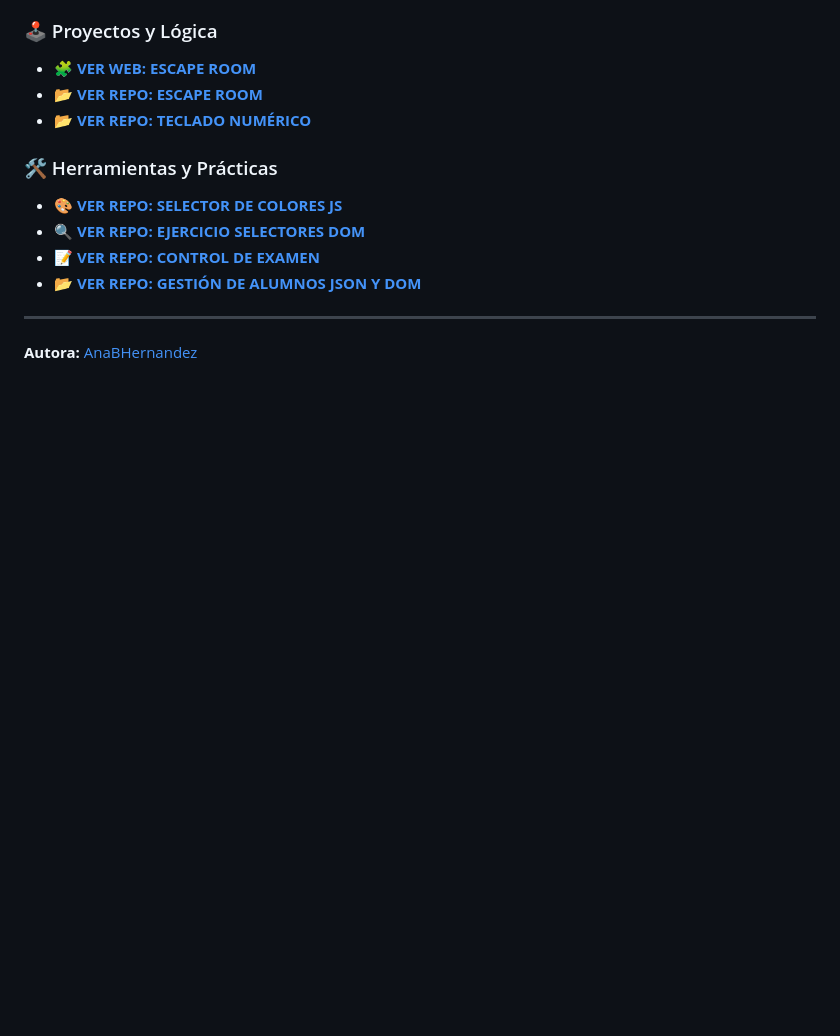
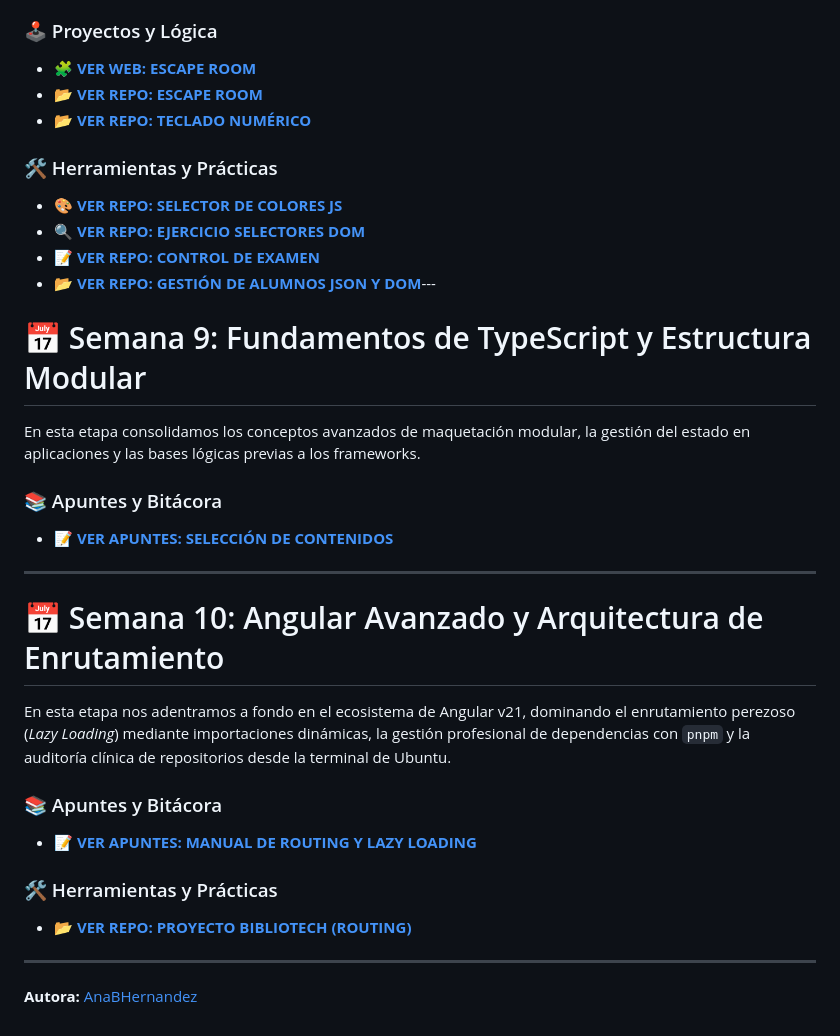
Before and after one commit to AnaBHernandez/confeccion-web-2026, a Markdown page: README.md, the part around the change. Rendered like a GitHub page; blank space fills up the shorter version.

Commit message:
docs: actualizar readme e incluir apuntes de angular avanzados de la semana 10

```diff
--- a/README.md
+++ b/README.md
@@ -97,7 +97,26 @@ En esta etapa hemos consolidado el manejo de eventos, la lógica de juegos y la
 * 🎨 **[VER REPO: SELECTOR DE COLORES JS](https://github.com/AnaBHernandez/js-change-color)**
 * 🔍 **[VER REPO: EJERCICIO SELECTORES DOM](https://github.com/AnaBHernandez/ejercicio-selectores-dom)**
 * 📝 **[VER REPO: CONTROL DE EXAMEN](https://github.com/AnaBHernandez/Ana-Belen-Hernandez-Lopez-Examen)**
-* 📂 **[VER REPO: GESTIÓN DE ALUMNOS JSON Y DOM](https://github.com/AnaBHernandez/ejercicio-json-alumnos.git)**
+* 📂 **[VER REPO: GESTIÓN DE ALUMNOS JSON Y DOM](https://github.com/AnaBHernandez/ejercicio-json-alumnos.git)**---
+
+# 📅 Semana 9: Fundamentos de TypeScript y Estructura Modular
+
+En esta etapa consolidamos los conceptos avanzados de maquetación modular, la gestión del estado en aplicaciones y las bases lógicas previas a los frameworks.
+
+### 📚 Apuntes y Bitácora
+* 📝 **[VER APUNTES: SELECCIÓN DE CONTENIDOS](https://github.com/AnaBHernandez/confeccion-web-2026/blob/main/semanas/semana-09/apuntes/greenbyte-json-dom.md)**
+
+---
+
+# 📅 Semana 10: Angular Avanzado y Arquitectura de Enrutamiento
+
+En esta etapa nos adentramos a fondo en el ecosistema de Angular v21, dominando el enrutamiento perezoso (*Lazy Loading*) mediante importaciones dinámicas, la gestión profesional de dependencias con `pnpm` y la auditoría clínica de repositorios desde la terminal de Ubuntu.
+
+### 📚 Apuntes y Bitácora
+* 📝 **[VER APUNTES: MANUAL DE ROUTING Y LAZY LOADING](https://github.com/AnaBHernandez/confeccion-web-2026/blob/main/semanas/semana-10/apuntes/apuntes-angular-avanzado.md)**
+
+### 🛠️ Herramientas y Prácticas
+* 📂 **[VER REPO: PROYECTO BIBLIOTECH (ROUTING)](https://github.com/AnaBHernandez/bibliotech-ana-belen)**
 
 
 ---
```
Also changed, not shown: 1 other file.
